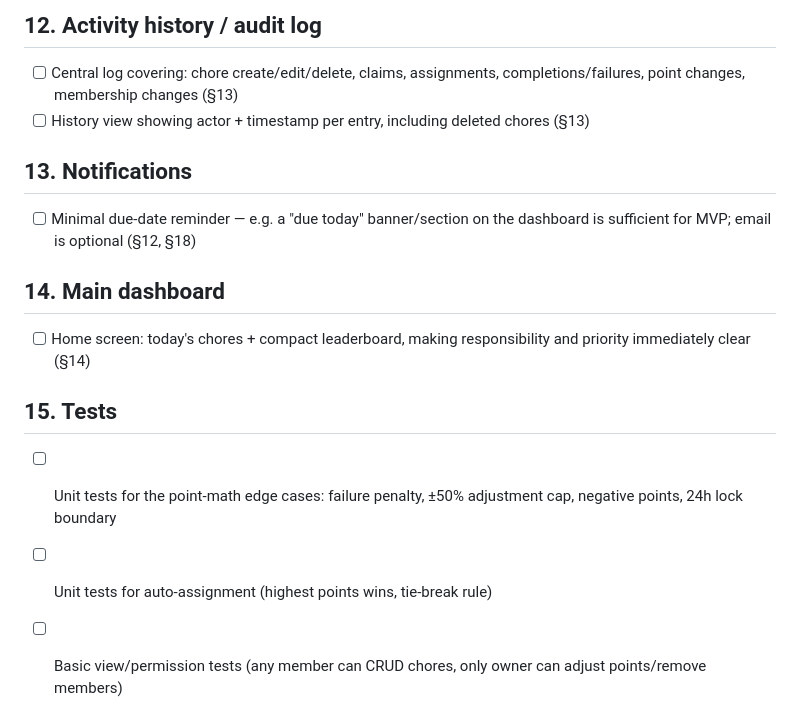
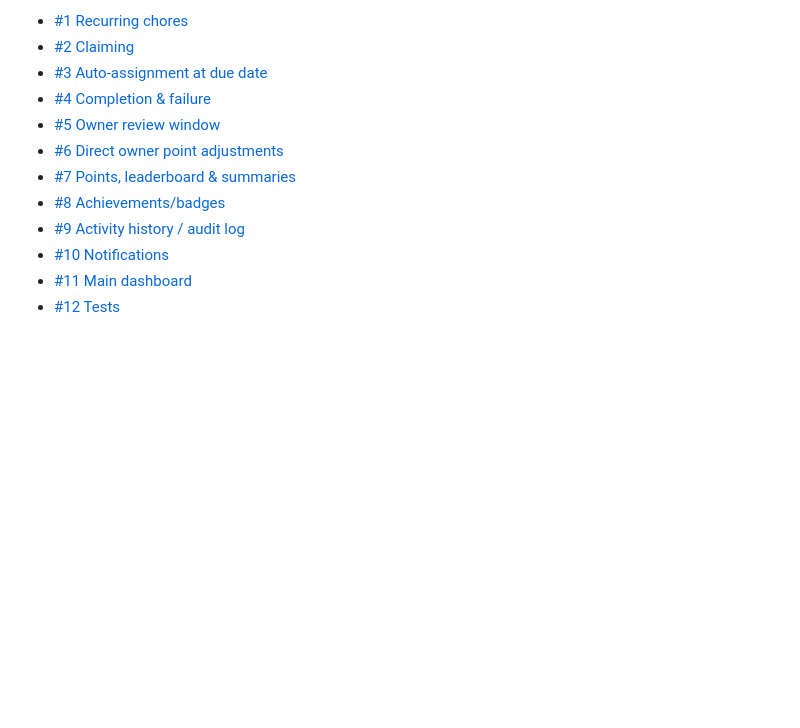
Before and after one commit to devyur/Shared-household-chores, a Markdown page: _docs/backlog.md, the part around one of its changes. Rendered like a GitHub page; blank space fills up the shorter version.

```diff
--- a/_docs/backlog.md
+++ b/_docs/backlog.md
@@ -63,14 +31,12 @@ Design choice carried over from `_docs/claud-suggestions.md`: due-date-triggered
-## 12. Activity history / audit log
-- [ ] Central log covering: chore create/edit/delete, claims, assignments, completions/failures, point changes, membership changes (§13)
-- [ ] History view showing actor + timestamp per entry, including deleted chores (§13)
-
-## 13. Notifications
-- [ ] Minimal due-date reminder — e.g. a "due today" banner/section on the dashboard is sufficient for MVP; email is optional (§12, §18)
-
-## 14. Main dashboard
-- [ ] Home screen: today's chores + compact leaderboard, making responsibility and priority immediately clear (§14)
-
-## 15. Tests
-- [ ] Unit tests for the point-math edge cases: failure penalty, ±50% adjustment cap, negative points, 24h lock boundary
-- [ ] Unit tests for auto-assignment (highest points wins, tie-break rule)
-- [ ] Basic view/permission tests (any member can CRUD chores, only owner can adjust points/remove members)
+- [#1 Recurring chores](https://github.com/devyur/Shared-household-chores/issues/1)
+- [#2 Claiming](https://github.com/devyur/Shared-household-chores/issues/2)
+- [#3 Auto-assignment at due date](https://github.com/devyur/Shared-household-chores/issues/3)
+- [#4 Completion & failure](https://github.com/devyur/Shared-household-chores/issues/4)
+- [#5 Owner review window](https://github.com/devyur/Shared-household-chores/issues/5)
+- [#6 Direct owner point adjustments](https://github.com/devyur/Shared-household-chores/issues/6)
+- [#7 Points, leaderboard & summaries](https://github.com/devyur/Shared-household-chores/issues/7)
+- [#8 Achievements/badges](https://github.com/devyur/Shared-household-chores/issues/8)
+- [#9 Activity history / audit log](https://github.com/devyur/Shared-household-chores/issues/9)
+- [#10 Notifications](https://github.com/devyur/Shared-household-chores/issues/10)
+- [#11 Main dashboard](https://github.com/devyur/Shared-household-chores/issues/11)
+- [#12 Tests](https://github.com/devyur/Shared-household-chores/issues/12)
```
Also changed, not shown: other parts of _docs/backlog.md (+1 -33 lines).
